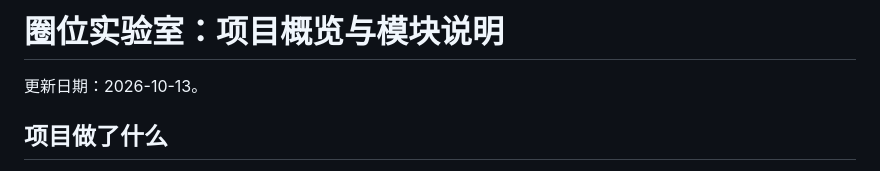
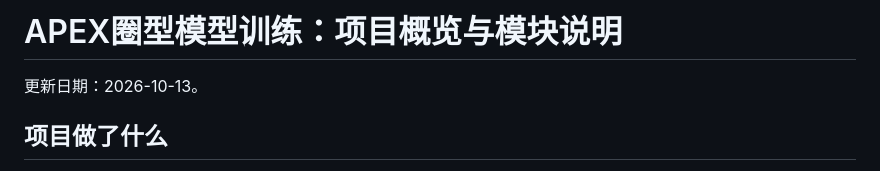
Before and after one commit to qiiiiii4869/apex-ringlab, a Markdown page: README.md, the part around the change. Rendered like a GitHub page.

Commit message:
Update project title in README.md

```diff
--- a/README.md
+++ b/README.md
@@ -1,4 +1,4 @@
-# 圈位实验室：项目概览与模块说明
+# APEX圈型模型训练：项目概览与模块说明
 
 更新日期：2026-10-13。
 
```
